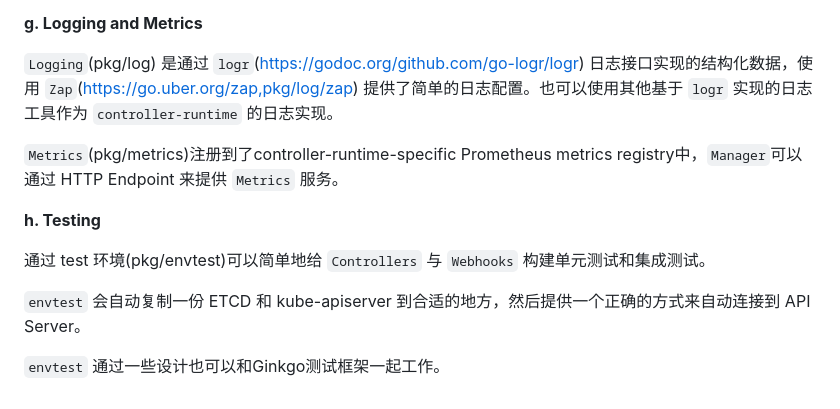
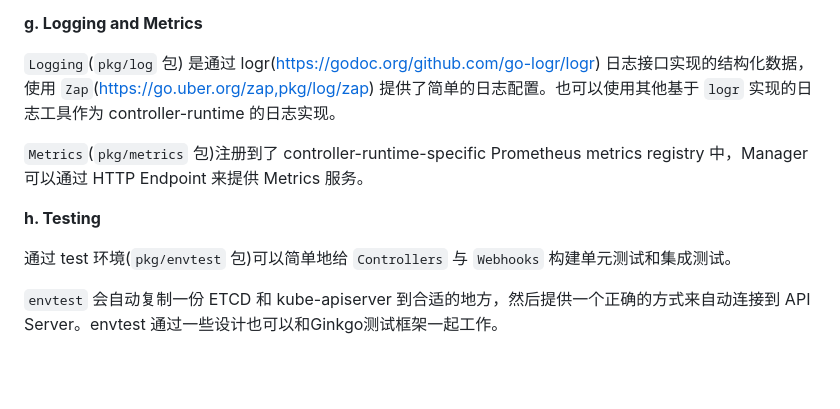
Before and after one commit to ahwhy/myCfgLib, a Markdown page: kubernetes/doc/Kubernetes项目依赖包分析.md, the part around the change printed below. GitHub-like rendering; blank space fills up the shorter version.

```diff
--- a/kubernetes/doc/Kubernetes项目依赖包分析.md
+++ b/kubernetes/doc/Kubernetes项目依赖包分析.md
@@ -219,14 +253,12 @@ $ tree -L 1 ./pkg
 
 **g. Logging and Metrics**
 
-`Logging`(pkg/log) 是通过 `logr`(https://godoc.org/github.com/go-logr/logr) 日志接口实现的结构化数据，使用 `Zap`(https://go.uber.org/zap,pkg/log/zap) 提供了简单的日志配置。也可以使用其他基于 `logr` 实现的日志工具作为 `controller-runtime` 的日志实现。
+`Logging`(`pkg/log` 包) 是通过 logr(https://godoc.org/github.com/go-logr/logr) 日志接口实现的结构化数据，使用 `Zap`(https://go.uber.org/zap,pkg/log/zap) 提供了简单的日志配置。也可以使用其他基于 `logr` 实现的日志工具作为 controller-runtime 的日志实现。
 
-`Metrics`(pkg/metrics)注册到了controller-runtime-specific Prometheus metrics registry中，`Manager`可以通过 HTTP Endpoint 来提供 `Metrics` 服务。
+`Metrics`(`pkg/metrics` 包)注册到了 controller-runtime-specific Prometheus metrics registry 中，Manager 可以通过 HTTP Endpoint 来提供 Metrics 服务。
 
 **h. Testing**
 
-通过 test 环境(pkg/envtest)可以简单地给 `Controllers` 与 `Webhooks` 构建单元测试和集成测试。
+通过 test 环境(`pkg/envtest` 包)可以简单地给 `Controllers` 与 `Webhooks` 构建单元测试和集成测试。
 
-`envtest` 会自动复制一份 ETCD 和 kube-apiserver 到合适的地方，然后提供一个正确的方式来自动连接到 API Server。
-
-`envtest` 通过一些设计也可以和Ginkgo测试框架一起工作。
+`envtest` 会自动复制一份 ETCD 和 kube-apiserver 到合适的地方，然后提供一个正确的方式来自动连接到 API Server。envtest 通过一些设计也可以和Ginkgo测试框架一起工作。
```
Also changed, not shown: other parts of kubernetes/doc/Kubernetes项目依赖包分析.md (+44 -10 lines).
